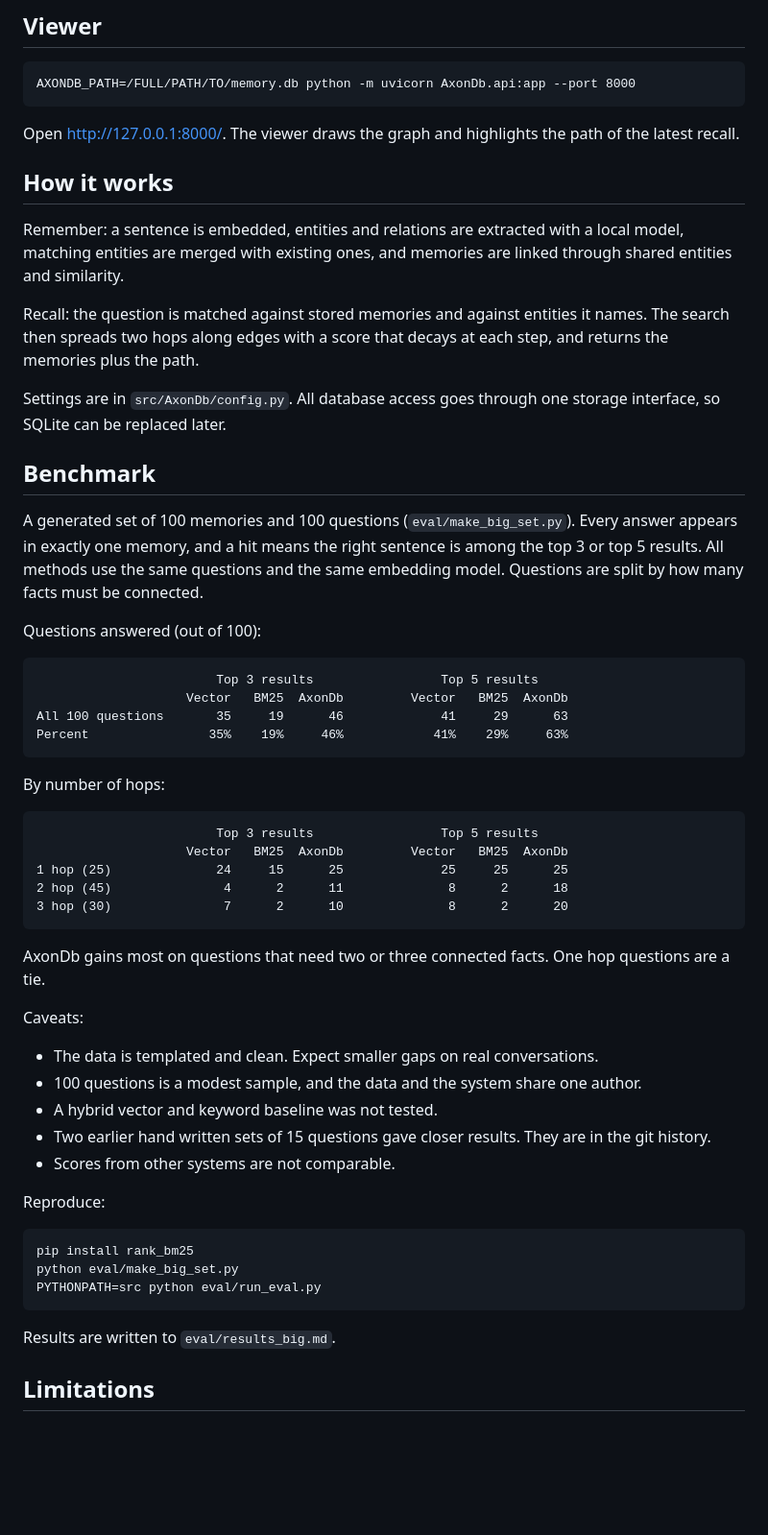
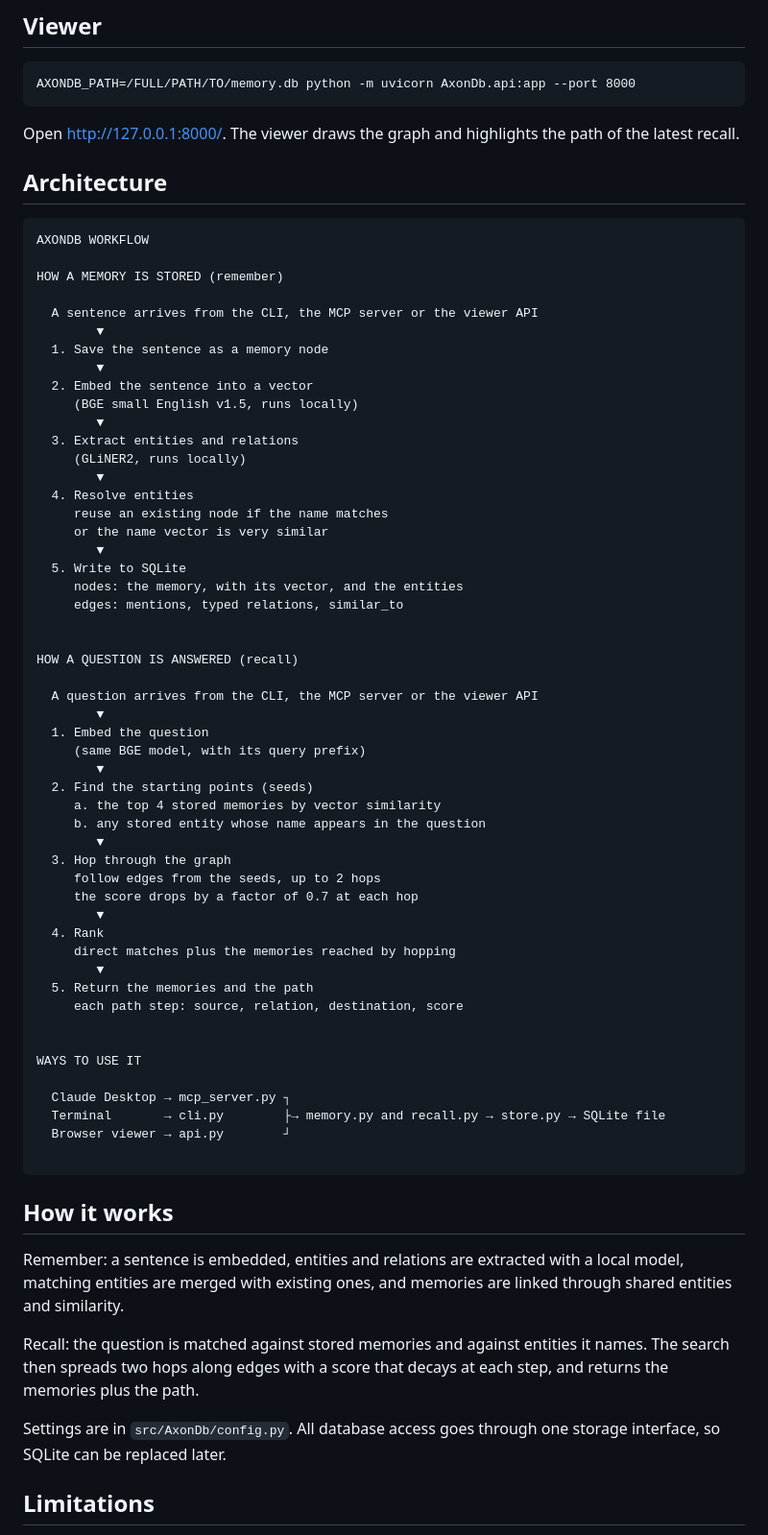
Before and after one commit to yashogale30/AxonDb, a Markdown page: README.md, the part around one of its changes. Shown at 96% size. GitHub-like rendering; blank space fills up the shorter version.

Commit message:
minor changes in Readme

````diff
--- a/README.md
+++ b/README.md
@@ -74,6 +117,62 @@ AXONDB_PATH=/FULL/PATH/TO/memory.db python -m uvicorn AxonDb.api:app --port 8000
 
 Open http://127.0.0.1:8000/. The viewer draws the graph and highlights the path of the latest recall.
 
+
+## Architecture
+```
+AXONDB WORKFLOW
+
+HOW A MEMORY IS STORED (remember)
+
+  A sentence arrives from the CLI, the MCP server or the viewer API
+        ▼
+  1. Save the sentence as a memory node
+        ▼
+  2. Embed the sentence into a vector
+     (BGE small English v1.5, runs locally)
+        ▼
+  3. Extract entities and relations
+     (GLiNER2, runs locally)
+        ▼
+  4. Resolve entities
+     reuse an existing node if the name matches
+     or the name vector is very similar
+        ▼
+  5. Write to SQLite
+     nodes: the memory, with its vector, and the entities
+     edges: mentions, typed relations, similar_to
+
+
+HOW A QUESTION IS ANSWERED (recall)
+
+  A question arrives from the CLI, the MCP server or the viewer API
+        ▼
+  1. Embed the question
+     (same BGE model, with its query prefix)
+        ▼
+  2. Find the starting points (seeds)
+     a. the top 4 stored memories by vector similarity
+     b. any stored entity whose name appears in the question
+        ▼
+  3. Hop through the graph
+     follow edges from the seeds, up to 2 hops
+     the score drops by a factor of 0.7 at each hop
+        ▼
+  4. Rank
+     direct matches plus the memories reached by hopping
+        ▼
+  5. Return the memories and the path
+     each path step: source, relation, destination, score
+
+
+WAYS TO USE IT
+
+  Claude Desktop → mcp_server.py ┐
+  Terminal       → cli.py        ├→ memory.py and recall.py → store.py → SQLite file
+  Browser viewer → api.py        ┘
+
+```
+
 ## How it works
 
 Remember: a sentence is embedded, entities and relations are extracted with a local model, matching entities are merged with existing ones, and memories are linked through shared entities and similarity.
@@ -81,49 +180,6 @@ Remember: a sentence is embedded, entities and relations are extracted with a lo
 Recall: the question is matched against stored memories and against entities it names. The search then spreads two hops along edges with a score that decays at each step, and returns the memories plus the path.
 
 Settings are in `src/AxonDb/config.py`. All database access goes through one storage interface, so SQLite can be replaced later.
-
-## Benchmark
-
-A generated set of 100 memories and 100 questions (`eval/make_big_set.py`). Every answer appears in exactly one memory, and a hit means the right sentence is among the top 3 or top 5 results. All methods use the same questions and the same embedding model. Questions are split by how many facts must be connected.
-
-Questions answered (out of 100):
-
-```
-                        Top 3 results                 Top 5 results
-                    Vector   BM25  AxonDb         Vector   BM25  AxonDb
-All 100 questions       35     19      46             41     29      63
-Percent                35%    19%     46%            41%    29%     63%
-```
-
-By number of hops:
-
-```
-                        Top 3 results                 Top 5 results
-                    Vector   BM25  AxonDb         Vector   BM25  AxonDb
-1 hop (25)              24     15      25             25     25      25
-2 hop (45)               4      2      11              8      2      18
-3 hop (30)               7      2      10              8      2      20
-```
-
-AxonDb gains most on questions that need two or three connected facts. One hop questions are a tie.
-
-Caveats:
-
-* The data is templated and clean. Expect smaller gaps on real conversations.
-* 100 questions is a modest sample, and the data and the system share one author.
-* A hybrid vector and keyword baseline was not tested.
-* Two earlier hand written sets of 15 questions gave closer results. They are in the git history.
-* Scores from other systems are not comparable.
-
-Reproduce:
-
-```
-pip install rank_bm25
-python eval/make_big_set.py
-PYTHONPATH=src python eval/run_eval.py
-```
-
-Results are written to `eval/results_big.md`.
 
 ## Limitations
 
````
Also changed, not shown: other parts of README.md (+44 -1 lines).
